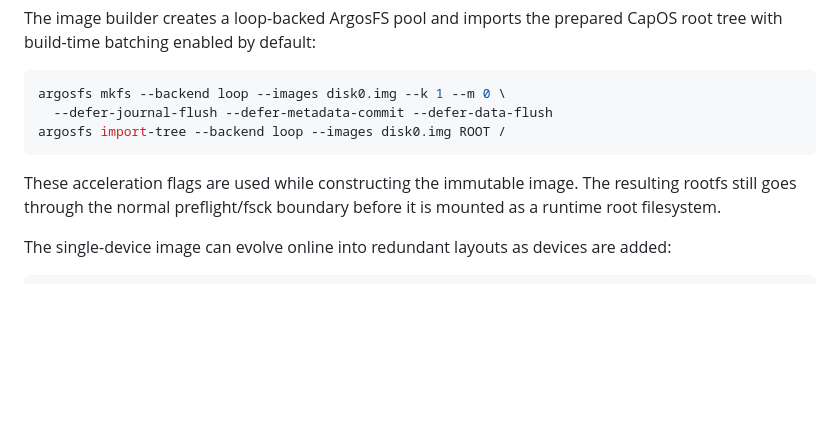
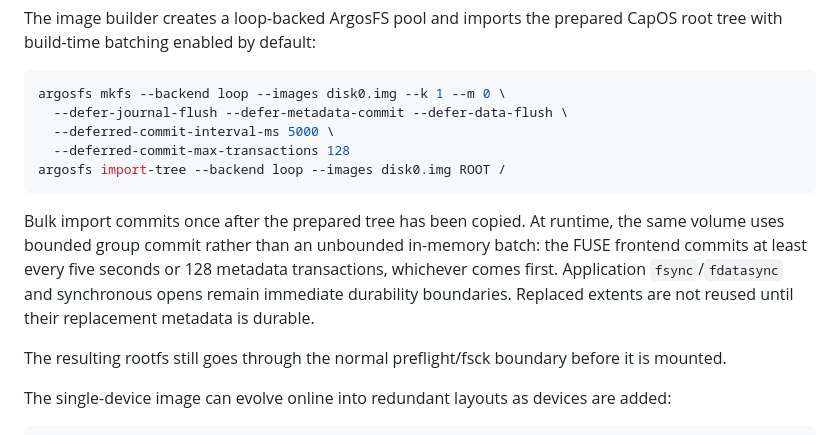
Before and after one commit to fwerkor/argosfs, a Markdown page: docs/capos-rootfs.md, the part around the change. Rendered like a GitHub page; blank space fills up the shorter version.

````diff
--- a/docs/capos-rootfs.md
+++ b/docs/capos-rootfs.md
@@ -23,13 +23,21 @@ CapOS root tree with build-time batching enabled by default:
 
 ```bash
 argosfs mkfs --backend loop --images disk0.img --k 1 --m 0 \
-  --defer-journal-flush --defer-metadata-commit --defer-data-flush
+  --defer-journal-flush --defer-metadata-commit --defer-data-flush \
+  --deferred-commit-interval-ms 5000 \
+  --deferred-commit-max-transactions 128
 argosfs import-tree --backend loop --images disk0.img ROOT /
 ```
 
-These acceleration flags are used while constructing the immutable image. The
-resulting rootfs still goes through the normal preflight/fsck boundary before it
-is mounted as a runtime root filesystem.
+Bulk import commits once after the prepared tree has been copied. At runtime,
+the same volume uses bounded group commit rather than an unbounded in-memory
+batch: the FUSE frontend commits at least every five seconds or 128 metadata
+transactions, whichever comes first. Application `fsync`/`fdatasync` and
+synchronous opens remain immediate durability boundaries. Replaced extents are
+not reused until their replacement metadata is durable.
+
+The resulting rootfs still goes through the normal preflight/fsck boundary
+before it is mounted.
 
 The single-device image can evolve online into redundant layouts as devices are
 added:
````
Also changed, not shown: README.md (+3 -0 lines), docs/raw-backend.md (+31 -21 lines).
